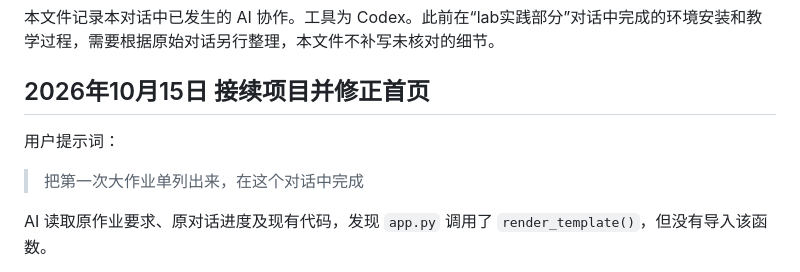
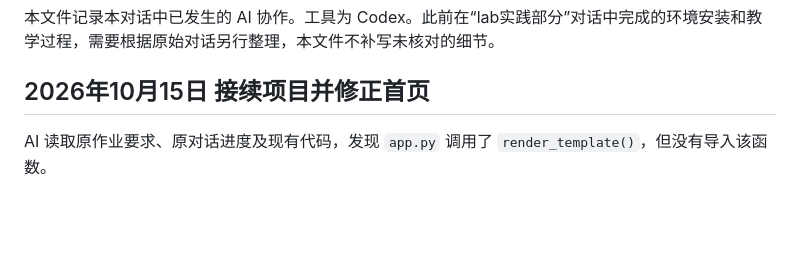
Before and after one commit to Beejiaang/mongodb-survey-system, a Markdown page: docs/AI使用日志.md, the part around the change. Rendered like a GitHub page; blank space fills up the shorter version.

Commit message:
docs: remove approved conversation setup prompt from AI log

```diff
--- a/docs/AI使用日志.md
+++ b/docs/AI使用日志.md
@@ -3,10 +3,6 @@
 本文件记录本对话中已发生的 AI 协作。工具为 Codex。此前在“lab实践部分”对话中完成的环境安装和教学过程，需要根据原始对话另行整理，本文件不补写未核对的细节。
 
 ## 2026年10月15日 接续项目并修正首页
-
-用户提示词：
-
-> 把第一次大作业单列出来，在这个对话中完成
 
 AI 读取原作业要求、原对话进度及现有代码，发现 `app.py` 调用了 `render_template()`，但没有导入该函数。
 
```
